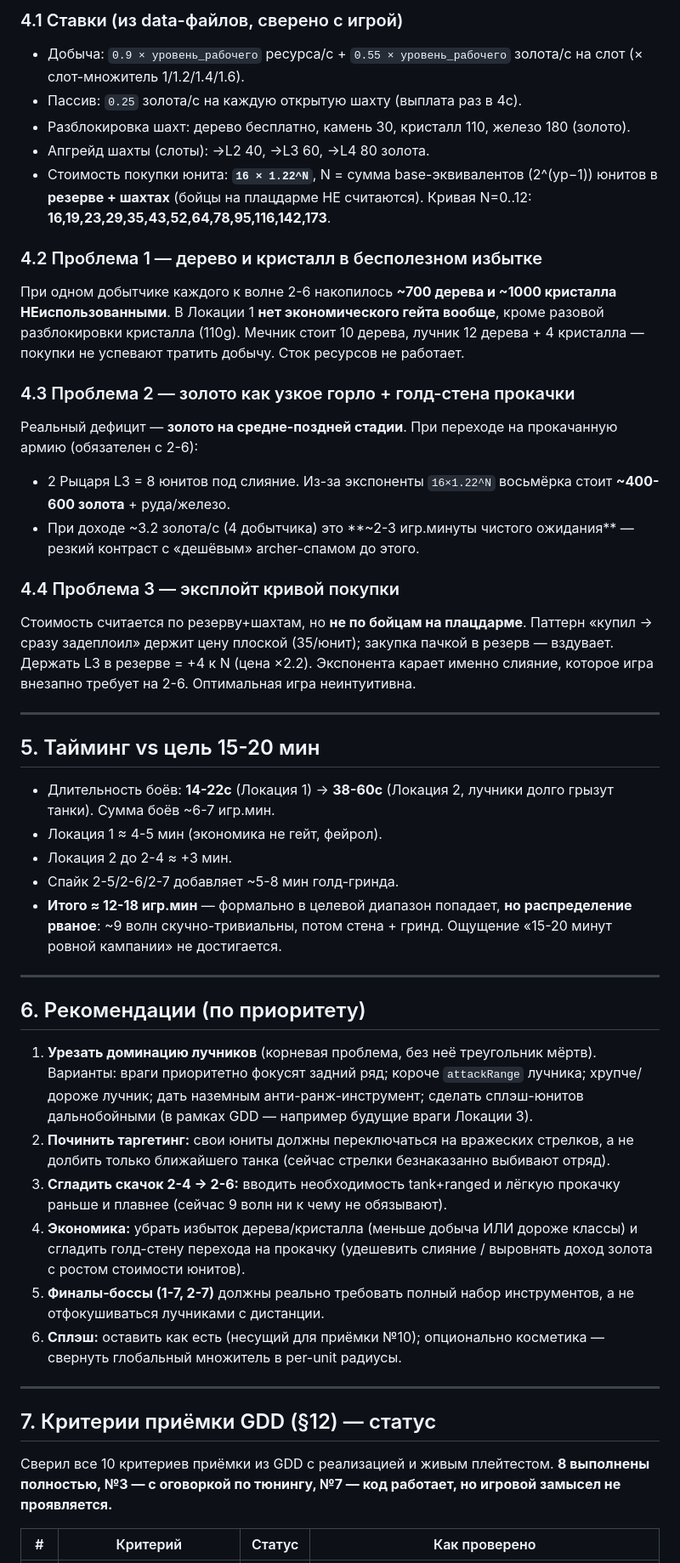
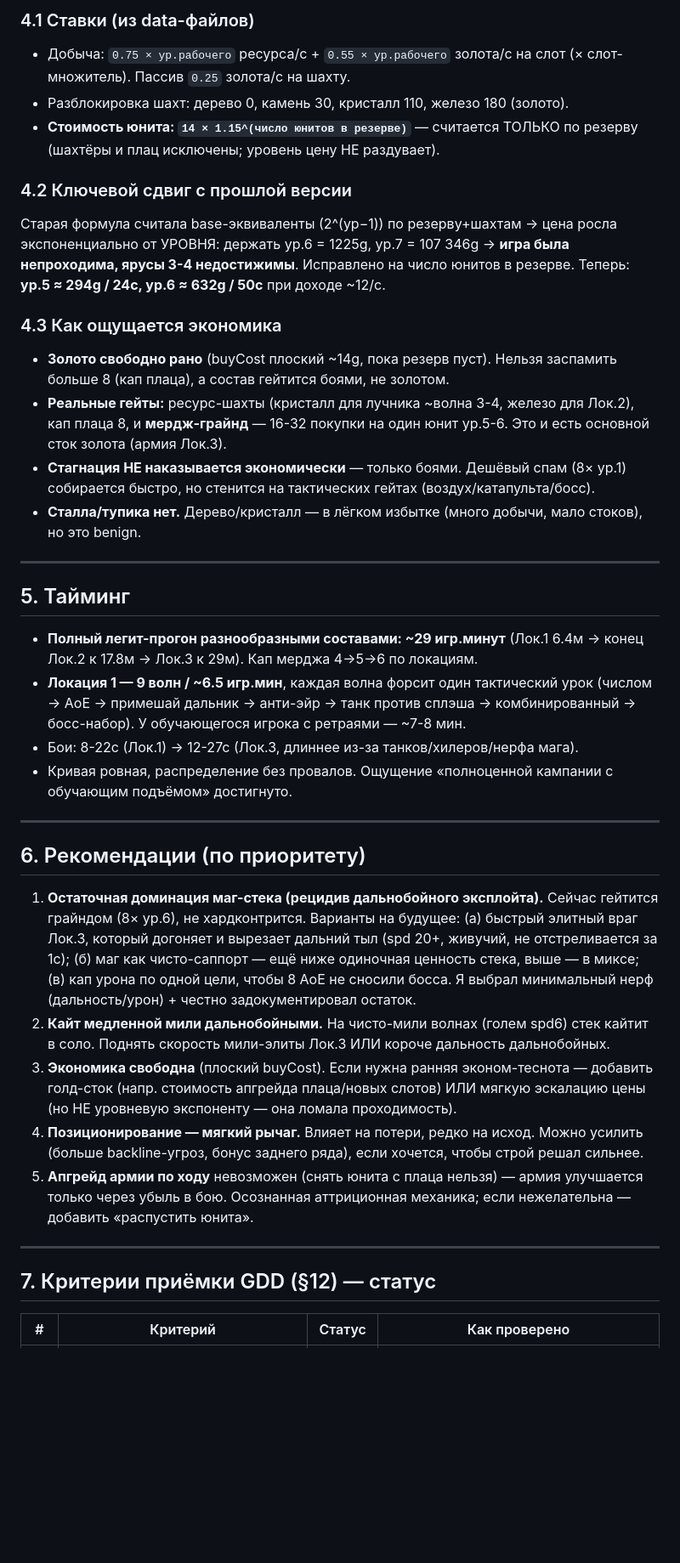
Before and after one commit to vladimir-shteel/FightingDudes, a Markdown page: combat-rework-balance-report.md, the part around one of its changes. Shown at 85% size. GitHub-like rendering; blank space fills up the shorter version.

```diff
--- a/combat-rework-balance-report.md
+++ b/combat-rework-balance-report.md
@@ -103,48 +82,40 @@
 
-### 4.1 Ставки (из data-файлов, сверено с игрой)
-- Добыча: `0.9 × уровень_рабочего` ресурса/с + `0.55 × уровень_рабочего` золота/с на слот (× слот-множитель 1/1.2/1.4/1.6).
-- Пассив: `0.25` золота/с на каждую открытую шахту (выплата раз в 4с).
-- Разблокировка шахт: дерево бесплатно, камень 30, кристалл 110, железо 180 (золото).
-- Апгрейд шахты (слоты): →L2 40, →L3 60, →L4 80 золота.
-- Стоимость покупки юнита: **`16 × 1.22^N`**, N = сумма base-эквивалентов (2^(ур−1)) юнитов в **резерве + шахтах** (бойцы на плацдарме НЕ считаются). Кривая N=0..12: **16,19,23,29,35,43,52,64,78,95,116,142,173**.
+### 4.1 Ставки (из data-файлов)
+- Добыча: `0.75 × ур.рабочего` ресурса/с + `0.55 × ур.рабочего` золота/с на слот (× слот-множитель). Пассив `0.25` золота/с на шахту.
+- Разблокировка шахт: дерево 0, камень 30, кристалл 110, железо 180 (золото).
+- **Стоимость юнита: `14 × 1.15^(число юнитов в резерве)`** — считается ТОЛЬКО по резерву (шахтёры и плац исключены; уровень цену НЕ раздувает).
 
-### 4.2 Проблема 1 — дерево и кристалл в бесполезном избытке
-При одном добытчике каждого к волне 2-6 накопилось **~700 дерева и ~1000 кристалла НЕиспользованными**. В Локации 1 **нет экономического гейта вообще**, кроме разовой разблокировки кристалла (110g). Мечник стоит 10 дерева, лучник 12 дерева + 4 кристалла — покупки не успевают тратить добычу. Сток ресурсов не работает.
+### 4.2 Ключевой сдвиг с прошлой версии
+Старая формула считала base-эквиваленты (2^(ур−1)) по резерву+шахтам → цена росла экспоненциально от УРОВНЯ: держать ур.6 = 1225g, ур.7 = 107 346g → **игра была непроходима, ярусы 3-4 недостижимы**. Исправлено на число юнитов в резерве. Теперь: **ур.5 ≈ 294g / 24с, ур.6 ≈ 632g / 50с** при доходе ~12/с.
 
-### 4.3 Проблема 2 — золото как узкое горло + голд-стена прокачки
-Реальный дефицит — **золото на средне-поздней стадии**. При переходе на прокачанную армию (обязателен с 2-6):
-- 2 Рыцаря L3 = 8 юнитов под слияние. Из-за экспоненты `16×1.22^N` восьмёрка стоит **~400-600 золота** + руда/железо.
-- При доходе ~3.2 золота/с (4 добытчика) это **~2-3 игр.минуты чистого ожидания** — резкий контраст с «дешёвым» archer-спамом до этого.
-
-### 4.4 Проблема 3 — эксплойт кривой покупки
-Стоимость считается по резерву+шахтам, но **не по бойцам на плацдарме**. Паттерн «купил → сразу задеплоил» держит цену плоской (35/юнит); закупка пачкой в резерв — вздувает. Держать L3 в резерве = +4 к N (цена ×2.2). Экспонента карает именно слияние, которое игра внезапно требует на 2-6. Оптимальная игра неинтуитивна.
+### 4.3 Как ощущается экономика
+- **Золото свободно рано** (buyCost плоский ~14g, пока резерв пуст). Нельзя заспамить больше 8 (кап плаца), а состав гейтится боями, не золотом.
+- **Реальные гейты:** ресурс-шахты (кристалл для лучника ~волна 3-4, железо для Лок.2), кап плаца 8, и **мердж-грайнд** — 16-32 покупки на один юнит ур.5-6. Это и есть основной сток золота (армия Лок.3).
+- **Стагнация НЕ наказывается экономически** — только боями. Дешёвый спам (8× ур.1) собирается быстро, но стенится на тактических гейтах (воздух/катапульта/босс).
+- **Сталла/тупика нет.** Дерево/кристалл — в лёгком избытке (много добычи, мало стоков), но это benign.
 
 ---
 
-## 5. Тайминг vs цель 15-20 мин
+## 5. Тайминг
 
-- Длительность боёв: **14-22с** (Локация 1) → **38-60с** (Локация 2, лучники долго грызут танки). Сумма боёв ~6-7 игр.мин.
-- Локация 1 ≈ 4-5 мин (экономика не гейт, фейрол).
-- Локация 2 до 2-4 ≈ +3 мин.
-- Спайк 2-5/2-6/2-7 добавляет ~5-8 мин голд-гринда.
-- **Итого ≈ 12-18 игр.мин** — формально в целевой диапазон попадает, **но распределение рваное**: ~9 волн скучно-тривиальны, потом стена + гринд. Ощущение «15-20 минут ровной кампании» не достигается.
+- **Полный легит-прогон разнообразными составами: ~29 игр.минут** (Лок.1 6.4м → конец Лок.2 к 17.8м → Лок.3 к 29м). Кап мерджа 4→5→6 по локациям.
+- **Локация 1 — 9 волн / ~6.5 игр.мин**, каждая волна форсит один тактический урок (числом → AoE → примешай дальник → анти-эйр → танк против сплэша → комбинированный → босс-набор). У обучающегося игрока с ретраями — ~7-8 мин.
+- Бои: 8-22с (Лок.1) → 12-27с (Лок.3, длиннее из-за танков/хилеров/нерфа мага).
+- Кривая ровная, распределение без провалов. Ощущение «полноценной кампании с обучающим подъёмом» достигнуто.
 
 ---
 
 ## 6. Рекомендации (по приоритету)
 
-1. **Урезать доминацию лучников** (корневая проблема, без неё треугольник мёртв). Варианты: враги приоритетно фокусят задний ряд; короче `attackRange` лучника; хрупче/дороже лучник; дать наземным анти-ранж-инструмент; сделать сплэш-юнитов дальнобойными (в рамках GDD — например будущие враги Локации 3).
-2. **Починить таргетинг:** свои юниты должны переключаться на вражеских стрелков, а не долбить только ближайшего танка (сейчас стрелки безнаказанно выбивают отряд).
-3. **Сгладить скачок 2-4 → 2-6:** вводить необходимость tank+ranged и лёгкую прокачку раньше и плавнее (сейчас 9 волн ни к чему не обязывают).
-4. **Экономика:** убрать избыток дерева/кристалла (меньше добыча ИЛИ дороже классы) и сгладить голд-стену перехода на прокачку (удешевить слияние / выровнять доход золота с ростом стоимости юнитов).
-5. **Финалы-боссы (1-7, 2-7)** должны реально требовать полный набор инструментов, а не отфокушиваться лучниками с дистанции.
-6. **Сплэш:** оставить как есть (несущий для приёмки №10); опционально косметика — свернуть глобальный множитель в per-unit радиусы.
+1. **Остаточная доминация маг-стека (рецидив дальнобойного эксплойта).** Сейчас гейтится грайндом (8× ур.6), не хардконтрится. Варианты на будущее: (а) быстрый элитный враг Лок.3, который догоняет и вырезает дальний тыл (spd 20+, живучий, не отстреливается за 1с); (б) маг как чисто-саппорт — ещё ниже одиночная ценность стека, выше — в миксе; (в) кап урона по одной цели, чтобы 8 AoE не сносили босса. Я выбрал минимальный нерф (дальность/урон) + честно задокументировал остаток.
+2. **Кайт медленной мили дальнобойными.** На чисто-мили волнах (голем spd6) стек кайтит в соло. Поднять скорость мили-элиты Лок.3 ИЛИ короче дальность дальнобойных.
+3. **Экономика свободна** (плоский buyCost). Если нужна ранняя эконом-теснота — добавить голд-сток (напр. стоимость апгрейда плаца/новых слотов) ИЛИ мягкую эскалацию цены (но НЕ уровневую экспоненту — она ломала проходимость).
+4. **Позиционирование — мягкий рычаг.** Влияет на потери, редко на исход. Можно усилить (больше backline-угроз, бонус заднего ряда), если хочется, чтобы строй решал сильнее.
+5. **Апгрейд армии по ходу** невозможен (снять юнита с плаца нельзя) — армия улучшается только через убыль в бою. Осознанная аттриционная механика; если нежелательна — добавить «распустить юнита».
 
 ---
 
 ## 7. Критерии приёмки GDD (§12) — статус
 
-Сверил все 10 критериев приёмки из GDD с реализацией и живым плейтестом. **8 выполнены полностью, №3 — с оговоркой по тюнингу, №7 — код работает, но игровой замысел не проявляется.**
-
 | # | Критерий | Статус | Как проверено |
 |---|---|---|---|
```
Also changed, not shown: other parts of combat-rework-balance-report.md (+76 -88 lines).
